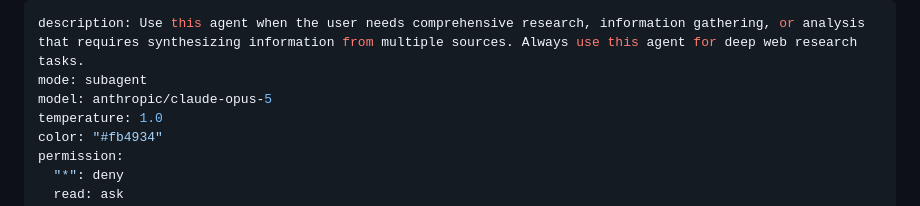
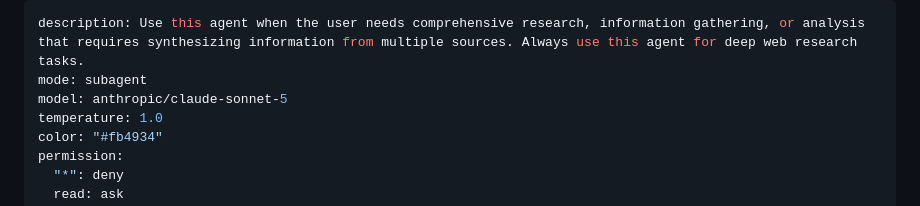
Before and after one commit to shljsl75891/configs, a Markdown page: opencode/agents/web-research-expert.md, the part around the change. Rendered like a GitHub page.

Commit message:
fix(opencode): use sonnet instead of opus for web research expert agent

```diff
--- a/opencode/agents/web-research-expert.md
+++ b/opencode/agents/web-research-expert.md
@@ -1,7 +1,7 @@
 ---
 description: Use this agent when the user needs comprehensive research, information gathering, or analysis that requires synthesizing information from multiple sources. Always use this agent for deep web research tasks.
 mode: subagent
-model: anthropic/claude-opus-5
+model: anthropic/claude-sonnet-5
 temperature: 1.0
 color: "#fb4934"
 permission:
```
